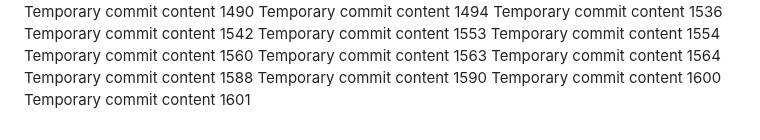
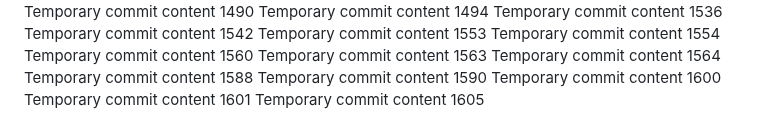
Before and after one commit to anotherepo/valley, a Markdown page: edt/report.md, the part around the change. GitHub-like rendering.

```diff
--- a/edt/report.md
+++ b/edt/report.md
@@ -336,3 +336,4 @@ Temporary commit content 1588
 Temporary commit content 1590
 Temporary commit content 1600
 Temporary commit content 1601
+Temporary commit content 1605
```
